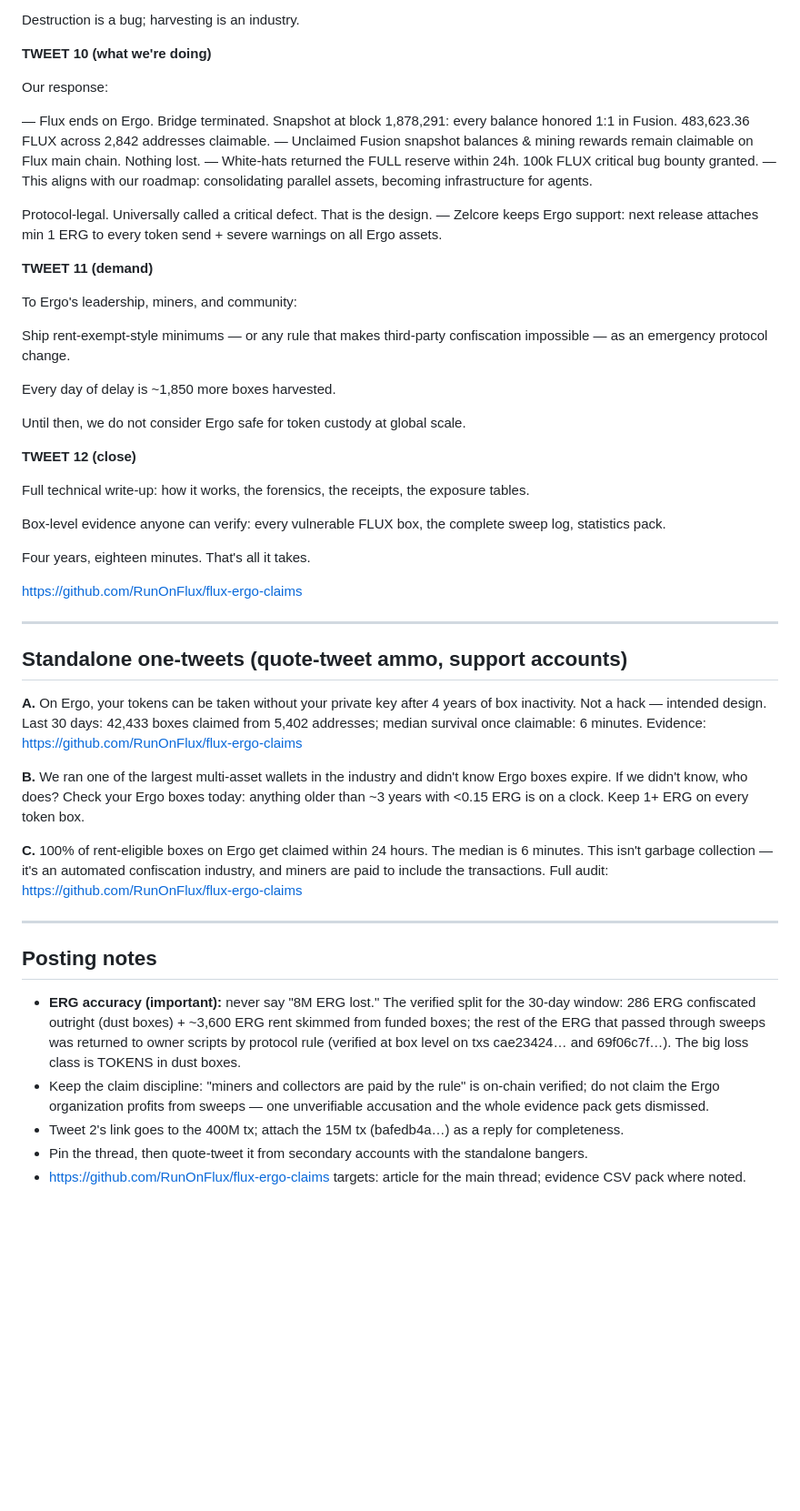
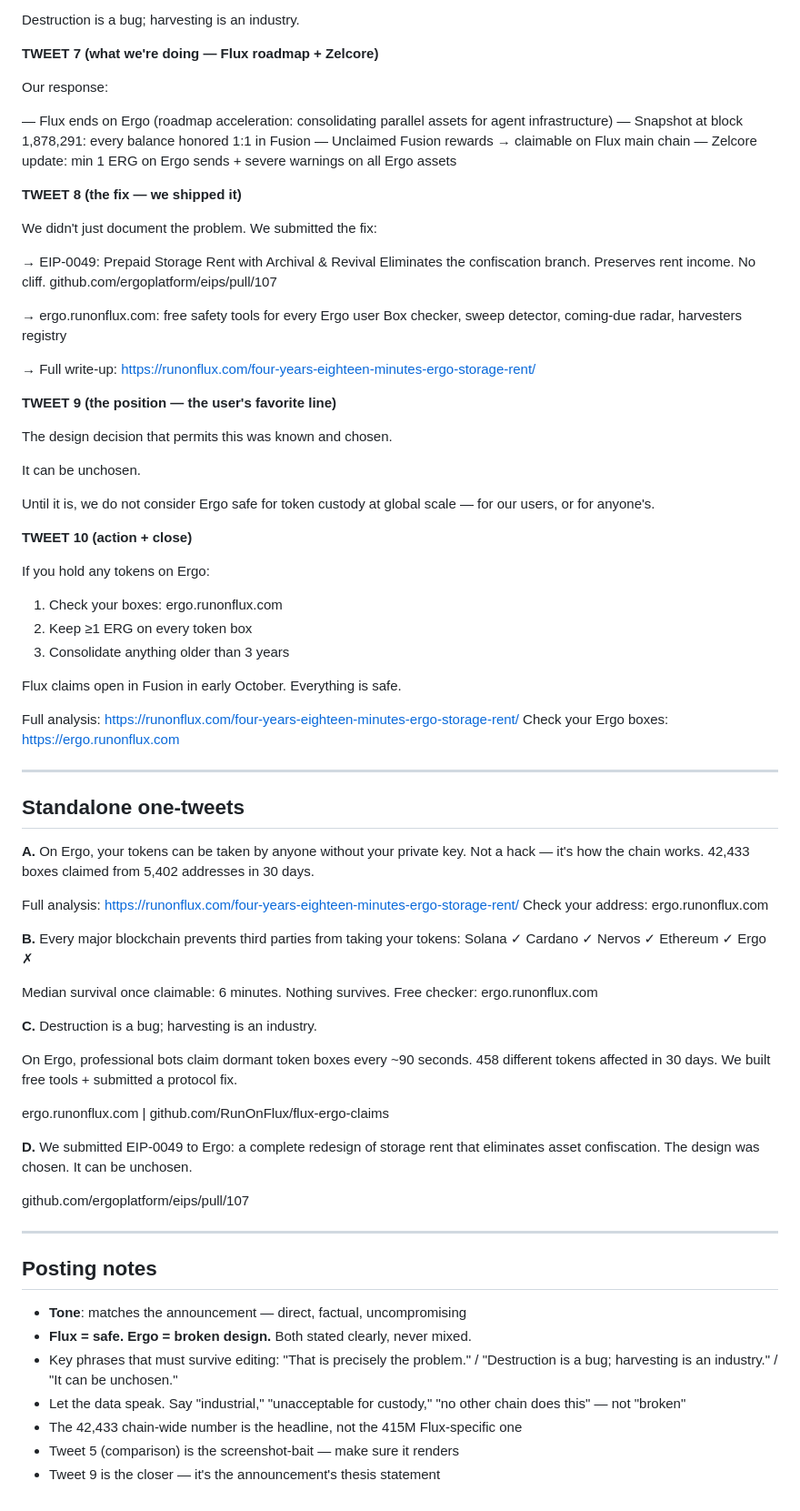
Before and after one commit to RunOnFlux/flux-ergo-claims, a Markdown page: content/twitter-thread.md, the part around one of its changes. Shown at 91% size. GitHub-like rendering; blank space fills up the shorter version.

Commit message:
Lead with blog article link

```diff
--- a/content/twitter-thread.md
+++ b/content/twitter-thread.md
@@ -97,59 +66,81 @@ Ergo: strangers take your tokens without your key.
 
 Destruction is a bug; harvesting is an industry.
 
-**TWEET 10 (what we're doing)**
+**TWEET 7 (what we're doing — Flux roadmap + Zelcore)**
 
 Our response:
 
-— Flux ends on Ergo. Bridge terminated. Snapshot at block 1,878,291: every balance honored 1:1 in Fusion. 483,623.36 FLUX across 2,842 addresses claimable.
-— Unclaimed Fusion snapshot balances & mining rewards remain claimable on Flux main chain. Nothing lost.
-— White-hats returned the FULL reserve within 24h. 100k FLUX critical bug bounty granted.
-— This aligns with our roadmap: consolidating parallel assets, becoming infrastructure for agents.
+— Flux ends on Ergo (roadmap acceleration: consolidating parallel assets for agent infrastructure)
+— Snapshot at block 1,878,291: every balance honored 1:1 in Fusion
+— Unclaimed Fusion rewards → claimable on Flux main chain
+— Zelcore update: min 1 ERG on Ergo sends + severe warnings on all Ergo assets
 
-Protocol-legal. Universally called a critical defect. That is the design.
-— Zelcore keeps Ergo support: next release attaches min 1 ERG to every token send + severe warnings on all Ergo assets.
+**TWEET 8 (the fix — we shipped it)**
 
-**TWEET 11 (demand)**
+We didn't just document the problem. We submitted the fix:
 
-To Ergo's leadership, miners, and community:
+→ EIP-0049: Prepaid Storage Rent with Archival & Revival
+  Eliminates the confiscation branch. Preserves rent income. No cliff.
+  github.com/ergoplatform/eips/pull/107
 
-Ship rent-exempt-style minimums — or any rule that makes third-party confiscation impossible — as an emergency protocol change.
+→ ergo.runonflux.com: free safety tools for every Ergo user
+  Box checker, sweep detector, coming-due radar, harvesters registry
 
-Every day of delay is ~1,850 more boxes harvested.
+→ Full write-up: https://runonflux.com/four-years-eighteen-minutes-ergo-storage-rent/
 
-Until then, we do not consider Ergo safe for token custody at global scale.
+**TWEET 9 (the position — the user's favorite line)**
 
-**TWEET 12 (close)**
+The design decision that permits this was known and chosen.
 
-Full technical write-up: how it works, the forensics, the receipts, the exposure tables.
+It can be unchosen.
 
-Box-level evidence anyone can verify: every vulnerable FLUX box, the complete sweep log, statistics pack.
+Until it is, we do not consider Ergo safe for token custody at global scale — for our users, or for anyone's.
 
-Four years, eighteen minutes. That's all it takes.
+**TWEET 10 (action + close)**
 
-https://github.com/RunOnFlux/flux-ergo-claims
+If you hold any tokens on Ergo:
+1. Check your boxes: ergo.runonflux.com
+2. Keep ≥1 ERG on every token box
+3. Consolidate anything older than 3 years
+
+Flux claims open in Fusion in early October. Everything is safe.
+
+Full analysis: https://runonflux.com/four-years-eighteen-minutes-ergo-storage-rent/
+Check your Ergo boxes: https://ergo.runonflux.com
 
 ---
 
-## Standalone one-tweets (quote-tweet ammo, support accounts)
+## Standalone one-tweets
 
-**A.** On Ergo, your tokens can be taken without your private key after 4 years of box inactivity. Not a hack — intended design. Last 30 days: 42,433 boxes claimed from 5,402 addresses; median survival once claimable: 6 minutes. Evidence: https://github.com/RunOnFlux/flux-ergo-claims
+**A.** On Ergo, your tokens can be taken by anyone without your private key. Not a hack — it's how the chain works. 42,433 boxes claimed from 5,402 addresses in 30 days.
 
-**B.** We ran one of the largest multi-asset wallets in the industry and didn't know Ergo boxes expire. If we didn't know, who does? Check your Ergo boxes today: anything older than ~3 years with <0.15 ERG is on a clock. Keep 1+ ERG on every token box.
+Full analysis: https://runonflux.com/four-years-eighteen-minutes-ergo-storage-rent/
+Check your address: ergo.runonflux.com
 
-**C.** 100% of rent-eligible boxes on Ergo get claimed within 24 hours. The median is 6 minutes. This isn't garbage collection — it's an automated confiscation industry, and miners are paid to include the transactions. Full audit: https://github.com/RunOnFlux/flux-ergo-claims
+**B.** Every major blockchain prevents third parties from taking your tokens:
+Solana ✓ Cardano ✓ Nervos ✓ Ethereum ✓ Ergo ✗
+
+Median survival once claimable: 6 minutes. Nothing survives.
+Free checker: ergo.runonflux.com
+
+**C.** Destruction is a bug; harvesting is an industry.
+
+On Ergo, professional bots claim dormant token boxes every ~90 seconds. 458 different tokens affected in 30 days. We built free tools + submitted a protocol fix.
+
+ergo.runonflux.com | github.com/RunOnFlux/flux-ergo-claims
+
+**D.** We submitted EIP-0049 to Ergo: a complete redesign of storage rent that eliminates asset confiscation. The design was chosen. It can be unchosen.
+
+github.com/ergoplatform/eips/pull/107
 
 ---
 
 ## Posting notes
 
-- **ERG accuracy (important):** never say "8M ERG lost." The verified split for the 30-day window:
-  286 ERG confiscated outright (dust boxes) + ~3,600 ERG rent skimmed from funded boxes; the rest of the
-  ERG that passed through sweeps was returned to owner scripts by protocol rule (verified at box level on
-  txs cae23424… and 69f06c7f…). The big loss class is TOKENS in dust boxes.
-- Keep the claim discipline: "miners and collectors are paid by the rule" is on-chain verified; do not
-  claim the Ergo organization profits from sweeps — one unverifiable accusation and the whole evidence
-  pack gets dismissed.
-- Tweet 2's link goes to the 400M tx; attach the 15M tx (bafedb4a…) as a reply for completeness.
-- Pin the thread, then quote-tweet it from secondary accounts with the standalone bangers.
-- https://github.com/RunOnFlux/flux-ergo-claims targets: article for the main thread; evidence CSV pack where noted.
+- **Tone**: matches the announcement — direct, factual, uncompromising
+- **Flux = safe. Ergo = broken design.** Both stated clearly, never mixed.
+- Key phrases that must survive editing: "That is precisely the problem." / "Destruction is a bug; harvesting is an industry." / "It can be unchosen."
+- Let the data speak. Say "industrial," "unacceptable for custody," "no other chain does this" — not "broken"
+- The 42,433 chain-wide number is the headline, not the 415M Flux-specific one
+- Tweet 5 (comparison) is the screenshot-bait — make sure it renders
+- Tweet 9 is the closer — it's the announcement's thesis statement
```
Also changed, not shown: other parts of content/twitter-thread.md (+36 -67 lines).
